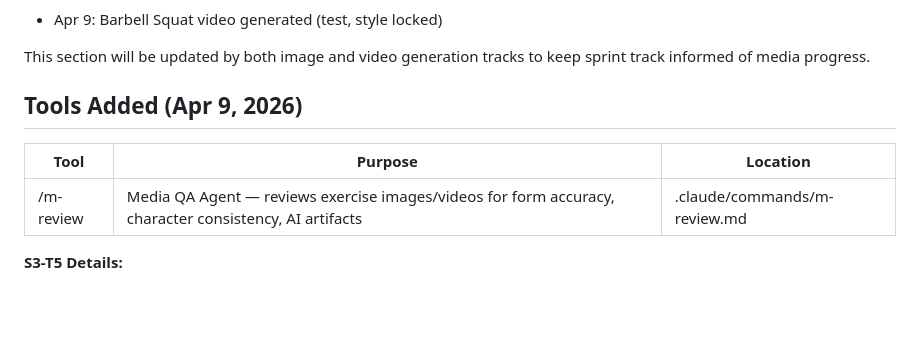
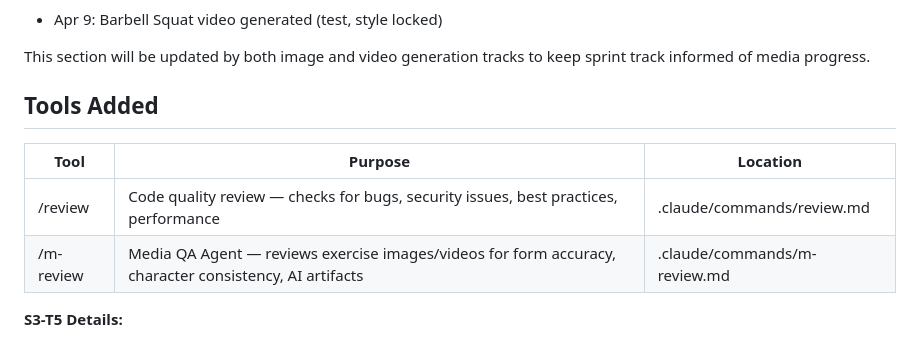
Before and after one commit to p-spec1024/DailyForge, a Markdown page: Trackers/SPRINT_TRACKER.md, the part around the change. Rendered like a GitHub page; blank space fills up the shorter version.

Commit message:
docs: add Tools Added section to sprint tracker
Co-Authored-By: Claude Opus 4.6 (1M context) <noreply@anthropic.com>

```diff
--- a/Trackers/SPRINT_TRACKER.md
+++ b/Trackers/SPRINT_TRACKER.md
@@ -28,10 +28,11 @@
 
 This section will be updated by both image and video generation tracks to keep sprint track informed of media progress.
 
-## Tools Added (Apr 9, 2026)
+## Tools Added
 
 | Tool | Purpose | Location |
 |------|---------|----------|
+| /review | Code quality review — checks for bugs, security issues, best practices, performance | .claude/commands/review.md |
 | /m-review | Media QA Agent — reviews exercise images/videos for form accuracy, character consistency, AI artifacts | .claude/commands/m-review.md |
 
 **S3-T5 Details:**
```
